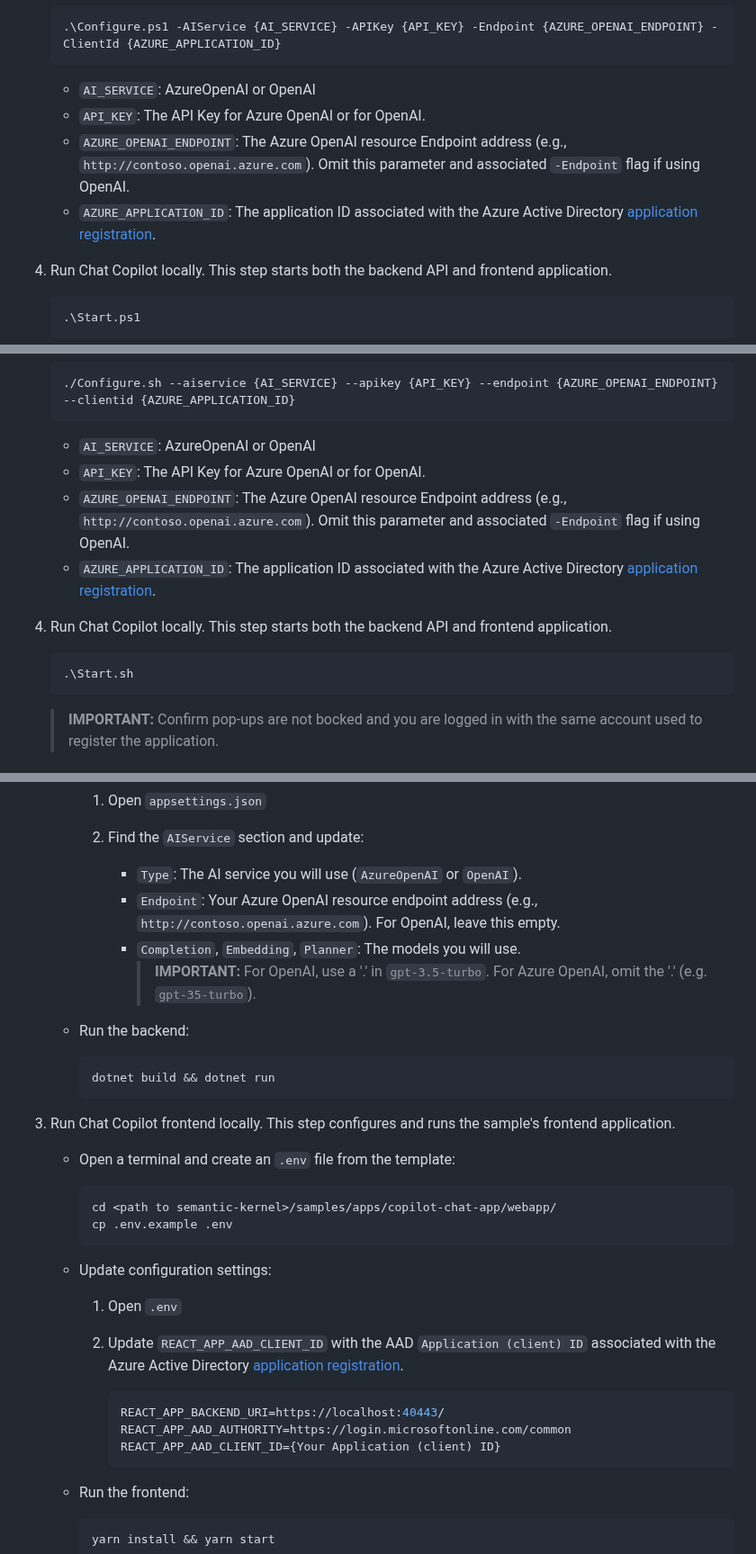
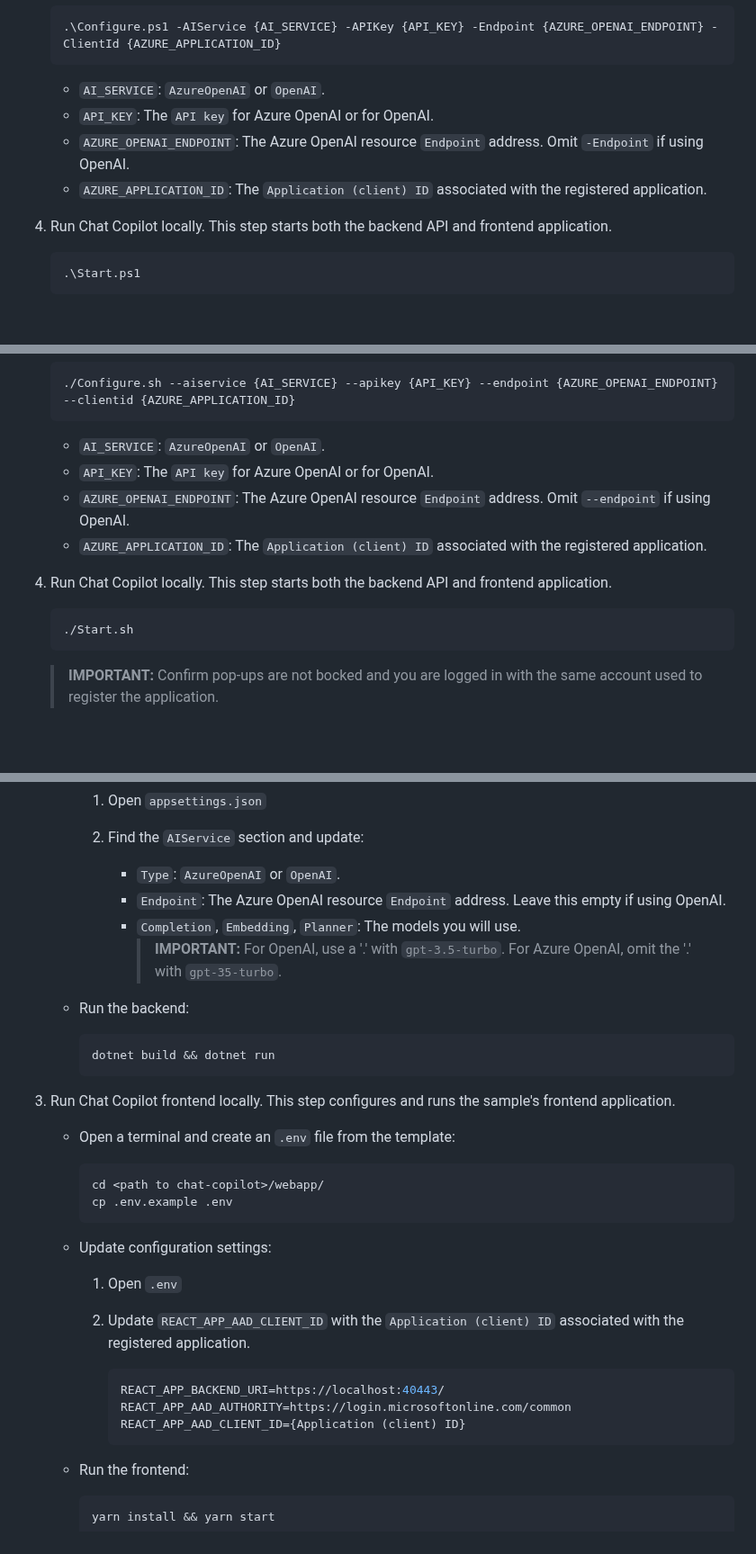
Before and after one commit to microsoft/chat-copilot, a Markdown page: README.md, 3 parts joined by grey strips. Shown at 90% size. Rendered like a GitHub page; blank space fills up the shorter version.

Commit message:
Update Readme paths and variable descriptions.

````diff
--- a/README.md
+++ b/README.md
@@ -46,10 +46,10 @@ Requirements depend on your AI Service choice.
     .\Configure.ps1 -AIService {AI_SERVICE} -APIKey {API_KEY} -Endpoint {AZURE_OPENAI_ENDPOINT} -ClientId {AZURE_APPLICATION_ID}
     ```
 
-    - `AI_SERVICE`: AzureOpenAI or OpenAI
-    - `API_KEY`: The API Key for Azure OpenAI or for OpenAI.
-    - `AZURE_OPENAI_ENDPOINT`: The Azure OpenAI resource Endpoint address (e.g., `http://contoso.openai.azure.com`). Omit this parameter and associated `-Endpoint` flag if using OpenAI.
-    - `AZURE_APPLICATION_ID`: The application ID associated with the Azure Active Directory [application registration](https://learn.microsoft.com/en-us/azure/active-directory/develop/quickstart-register-app).
+    - `AI_SERVICE`: `AzureOpenAI` or `OpenAI`.
+    - `API_KEY`: The `API key` for Azure OpenAI or for OpenAI.
+    - `AZURE_OPENAI_ENDPOINT`: The Azure OpenAI resource `Endpoint` address. Omit `-Endpoint` if using OpenAI.
+    - `AZURE_APPLICATION_ID`: The `Application (client) ID` associated with the registered application.
 
 4. Run Chat Copilot locally. This step starts both the backend API and frontend application.
 
@@ -75,16 +75,15 @@ Requirements depend on your AI Service choice.
     ./Configure.sh --aiservice {AI_SERVICE} --apikey {API_KEY} --endpoint {AZURE_OPENAI_ENDPOINT} --clientid {AZURE_APPLICATION_ID}
     ```
 
-    - `AI_SERVICE`: AzureOpenAI or OpenAI
-    - `API_KEY`: The API Key for Azure OpenAI or for OpenAI.
-    - `AZURE_OPENAI_ENDPOINT`: The Azure OpenAI resource Endpoint address (e.g., `http://contoso.openai.azure.com`). Omit this parameter and associated `-Endpoint` flag if using OpenAI.
-    - `AZURE_APPLICATION_ID`: The application ID associated with the Azure Active Directory [application registration](https://learn.microsoft.com/en-us/azure/active-directory/develop/quickstart-register-app).
-
+    - `AI_SERVICE`: `AzureOpenAI` or `OpenAI`.
+    - `API_KEY`: The `API key` for Azure OpenAI or for OpenAI.
+    - `AZURE_OPENAI_ENDPOINT`: The Azure OpenAI resource `Endpoint` address. Omit `--endpoint` if using OpenAI.
+    - `AZURE_APPLICATION_ID`: The `Application (client) ID` associated with the registered application.
 
 4. Run Chat Copilot locally. This step starts both the backend API and frontend application.
 
     ```bash
-    .\Start.sh
+    ./Start.sh
     ```
 
     > **IMPORTANT:** Confirm pop-ups are not bocked and you are logged in with the same account used to register the application.
@@ -123,10 +122,10 @@ All steps must be completed manually at this time.
         1. Open `appsettings.json`
         2. Find the `AIService` section and update:
 
-            - `Type`: The AI service you will use (`AzureOpenAI` or `OpenAI`).
-            - `Endpoint`: Your Azure OpenAI resource endpoint address (e.g., `http://contoso.openai.azure.com`). For OpenAI, leave this empty.
+            - `Type`: `AzureOpenAI` or `OpenAI`.
+            - `Endpoint`: The Azure OpenAI resource `Endpoint` address. Leave this empty if using OpenAI.
             - `Completion`, `Embedding`, `Planner`: The models you will use.
-                > **IMPORTANT:** For OpenAI, use a '.' in `gpt-3.5-turbo`.  For Azure OpenAI, omit the '.' (e.g. `gpt-35-turbo`).
+                > **IMPORTANT:** For OpenAI, use a '.' with `gpt-3.5-turbo`.  For Azure OpenAI, omit the '.' with `gpt-35-turbo`.
 
     -  Run the backend:
 
@@ -139,19 +138,19 @@ All steps must be completed manually at this time.
     - Open a terminal and create an `.env` file from the template:
 
         ```bash
-        cd <path to semantic-kernel>/samples/apps/copilot-chat-app/webapp/
+        cd <path to chat-copilot>/webapp/
         cp .env.example .env
         ```
 
     - Update configuration settings:
 
         1. Open `.env`
-        2. Update `REACT_APP_AAD_CLIENT_ID` with the AAD `Application (client) ID` associated with the Azure Active Directory [application registration](https://learn.microsoft.com/en-us/azure/active-directory/develop/quickstart-register-app).
+        2. Update `REACT_APP_AAD_CLIENT_ID` with the `Application (client) ID` associated with the registered application.
 
             ```bash
             REACT_APP_BACKEND_URI=https://localhost:40443/
             REACT_APP_AAD_AUTHORITY=https://login.microsoftonline.com/common
-            REACT_APP_AAD_CLIENT_ID={Your Application (client) ID}
+            REACT_APP_AAD_CLIENT_ID={Application (client) ID}
             ```
 
     - Run the frontend:
````
Also changed, not shown: other parts of README.md (+6 -6 lines).
